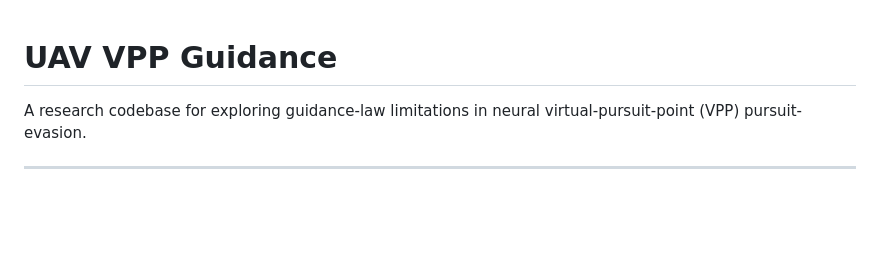
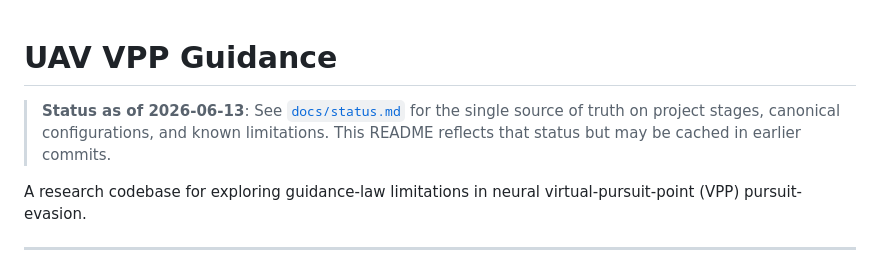
Before and after one commit to LYAKAFLYdragon/uav-vpp-guidance, a Markdown page: README.md, the part around the change. Rendered like a GitHub page; blank space fills up the shorter version.

```diff
--- a/README.md
+++ b/README.md
@@ -1,4 +1,9 @@
 # UAV VPP Guidance
+
+> **Status as of 2026-06-13**: See [`docs/status.md`](docs/status.md) for the
+> single source of truth on project stages, canonical configurations, and known
+> limitations. This README reflects that status but may be cached in earlier
+> commits.
 
 A research codebase for exploring guidance-law limitations in neural virtual-pursuit-point (VPP) pursuit-evasion.
 
```
Also changed, not shown: docs/reward_audit.md (added, +53 -0 lines), docs/status.md (added, +101 -0 lines).
